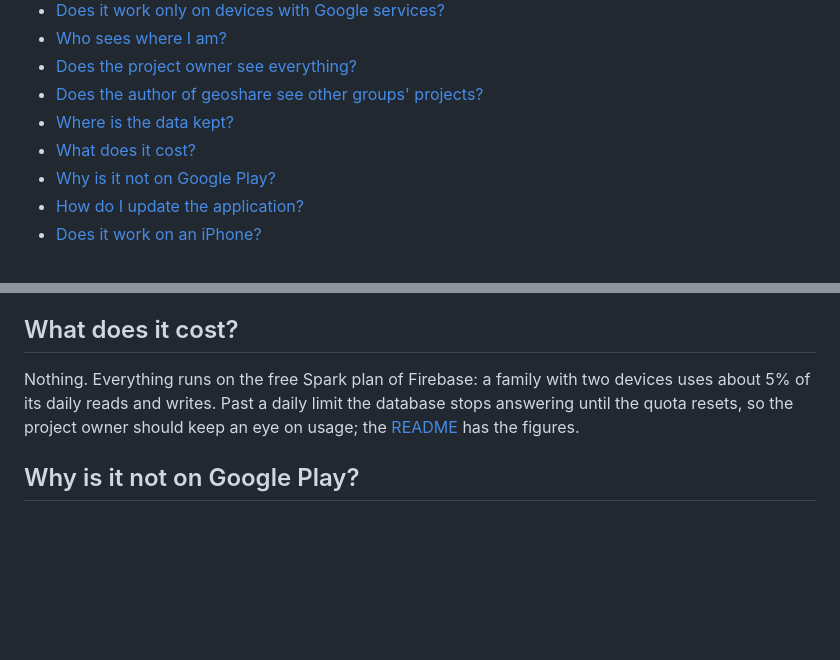
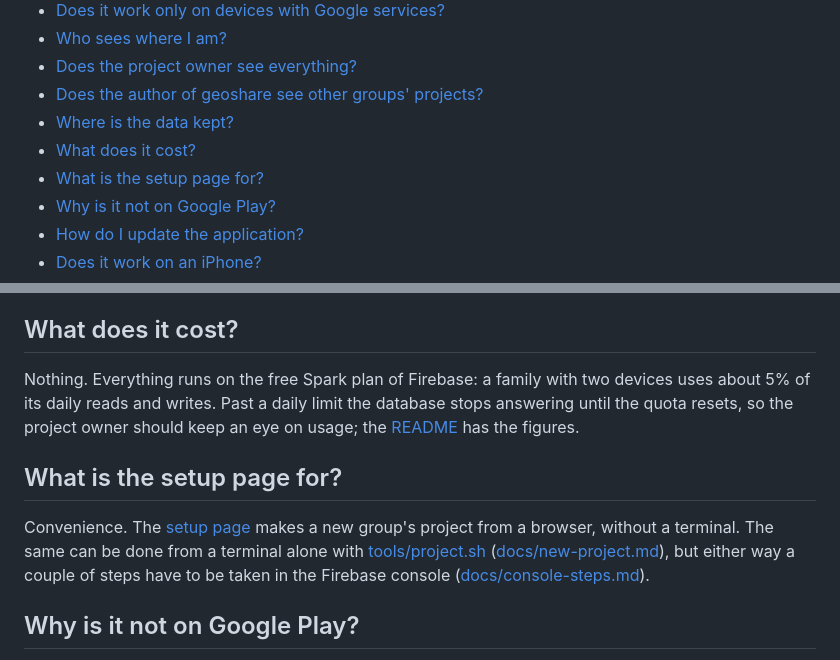
Before and after one commit to VitalyOstanin/geoshare, a Markdown page: FAQ.md, 2 parts joined by grey strips. Rendered like a GitHub page; blank space fills up the shorter version.

```diff
--- a/FAQ.md
+++ b/FAQ.md
@@ -13,6 +13,7 @@ English · [Русский](FAQ.ru.md)
 - [Does the author of geoshare see other groups' projects?](#does-the-author-of-geoshare-see-other-groups-projects)
 - [Where is the data kept?](#where-is-the-data-kept)
 - [What does it cost?](#what-does-it-cost)
+- [What is the setup page for?](#what-is-the-setup-page-for)
 - [Why is it not on Google Play?](#why-is-it-not-on-google-play)
 - [How do I update the application?](#how-do-i-update-the-application)
 - [Does it work on an iPhone?](#does-it-work-on-an-iphone)
@@ -81,6 +82,15 @@ devices uses about 5% of its daily reads and writes. Past a daily limit the
 database stops answering until the quota resets, so the project owner should
 keep an eye on usage; the [README](README.md#free-tier-limits) has the figures.
 
+## What is the setup page for?
+
+Convenience. The [setup page](https://geoshare-setup.web.app/) makes a new
+group's project from a browser, without a terminal. The same can be done from
+a terminal alone with [tools/project.sh](tools/project.sh)
+([docs/new-project.md](docs/new-project.md)), but either way a couple of steps
+have to be taken in the Firebase console
+([docs/console-steps.md](docs/console-steps.md)).
+
 ## Why is it not on Google Play?
 
 Publishing there takes a developer account and Google's review of every
```
Also changed, not shown: FAQ.ru.md (+10 -0 lines).
